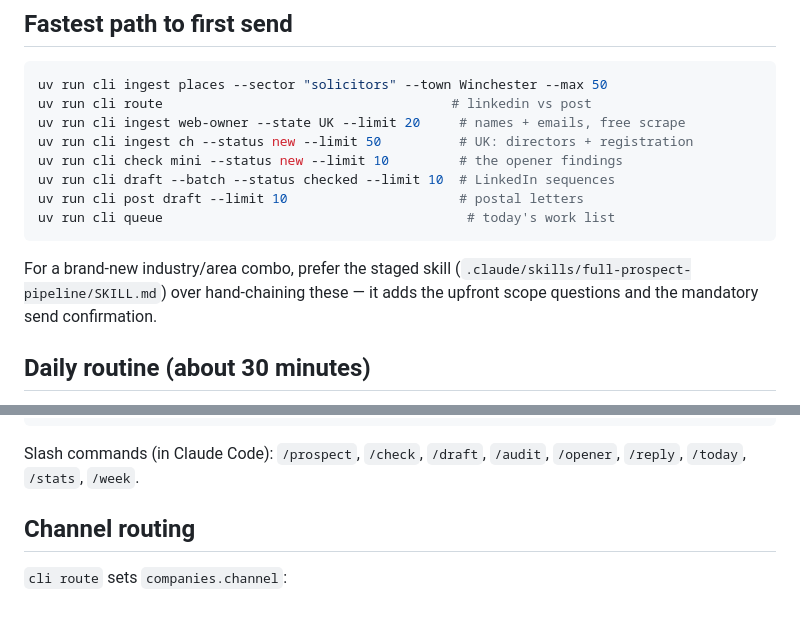
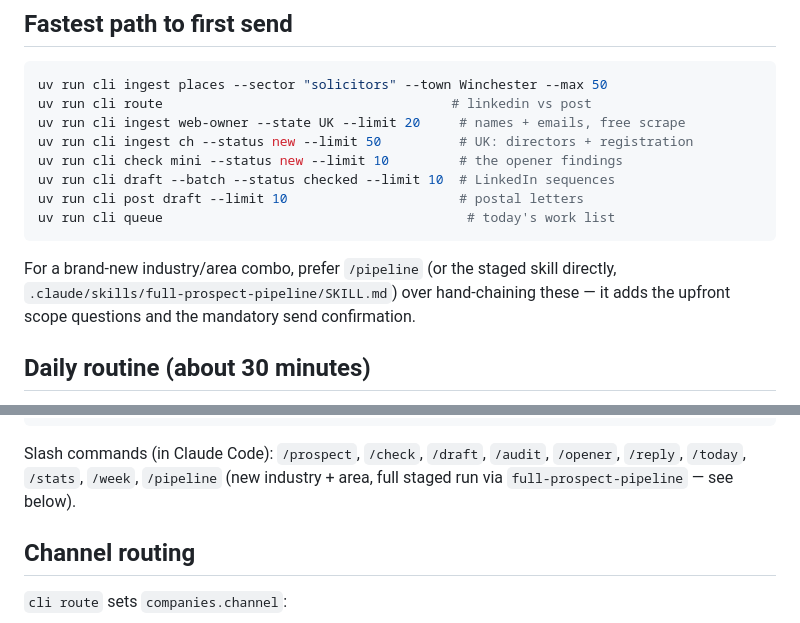
Before and after one commit to Nipstar/Geo-prospecting-, a Markdown page: README.md, 2 parts joined by grey strips. GitHub-like rendering.

Commit message:
Add /pipeline slash command for full-prospect-pipeline skill; reference it in README

````diff
--- a/README.md
+++ b/README.md
@@ -136,9 +136,9 @@ uv run cli post draft --limit 10                      # postal letters
 uv run cli queue                                       # today's work list
 ```
 
-For a brand-new industry/area combo, prefer the staged skill
-(`.claude/skills/full-prospect-pipeline/SKILL.md`) over hand-chaining these —
-it adds the upfront scope questions and the mandatory send confirmation.
+For a brand-new industry/area combo, prefer `/pipeline` (or the staged skill
+directly, `.claude/skills/full-prospect-pipeline/SKILL.md`) over hand-chaining
+these — it adds the upfront scope questions and the mandatory send confirmation.
 
 ## Daily routine (about 30 minutes)
 
@@ -187,7 +187,8 @@ stats [--channel] / stats weekly        reporting
 ```
 
 Slash commands (in Claude Code): `/prospect`, `/check`, `/draft`, `/audit`,
-`/opener`, `/reply`, `/today`, `/stats`, `/week`.
+`/opener`, `/reply`, `/today`, `/stats`, `/week`, `/pipeline` (new industry +
+area, full staged run via `full-prospect-pipeline` — see below).
 
 ## Channel routing
 
````
Also changed, not shown: .claude/commands/pipeline.md (added, +16 -0 lines).
